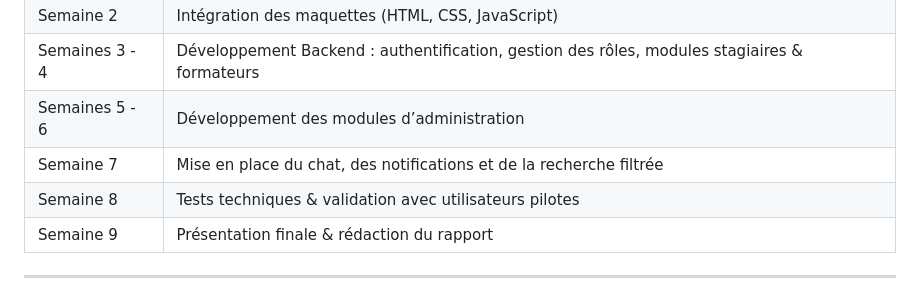
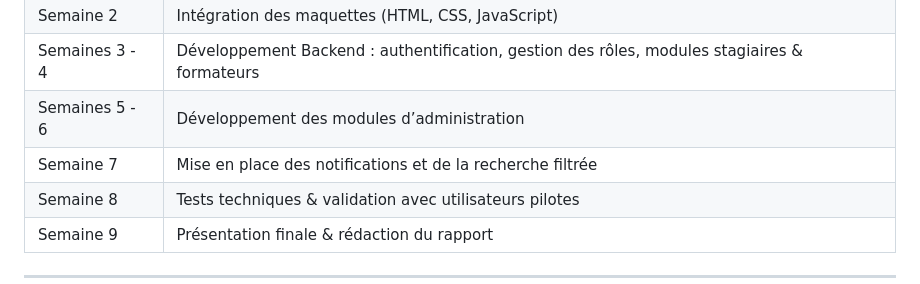
Before and after one commit to med6ba/ISMOShare, a Markdown page: README.md, the part around the change. Rendered like a GitHub page.

```diff
--- a/README.md
+++ b/README.md
@@ -110,7 +110,7 @@ Cet outil vise à encourager la collaboration, l'entraide et le partage de conna
 | Semaine 2          | Intégration des maquettes (HTML, CSS, JavaScript)                                   |
 | Semaines 3 - 4     | Développement Backend : authentification, gestion des rôles, modules stagiaires & formateurs |
 | Semaines 5 - 6     | Développement des modules d’administration                                           |
-| Semaine 7          | Mise en place du chat, des notifications et de la recherche filtrée                 |
+| Semaine 7          | Mise en place des notifications et de la recherche filtrée                 |
 | Semaine 8          | Tests techniques & validation avec utilisateurs pilotes                             |
 | Semaine 9          | Présentation finale & rédaction du rapport
 
```
